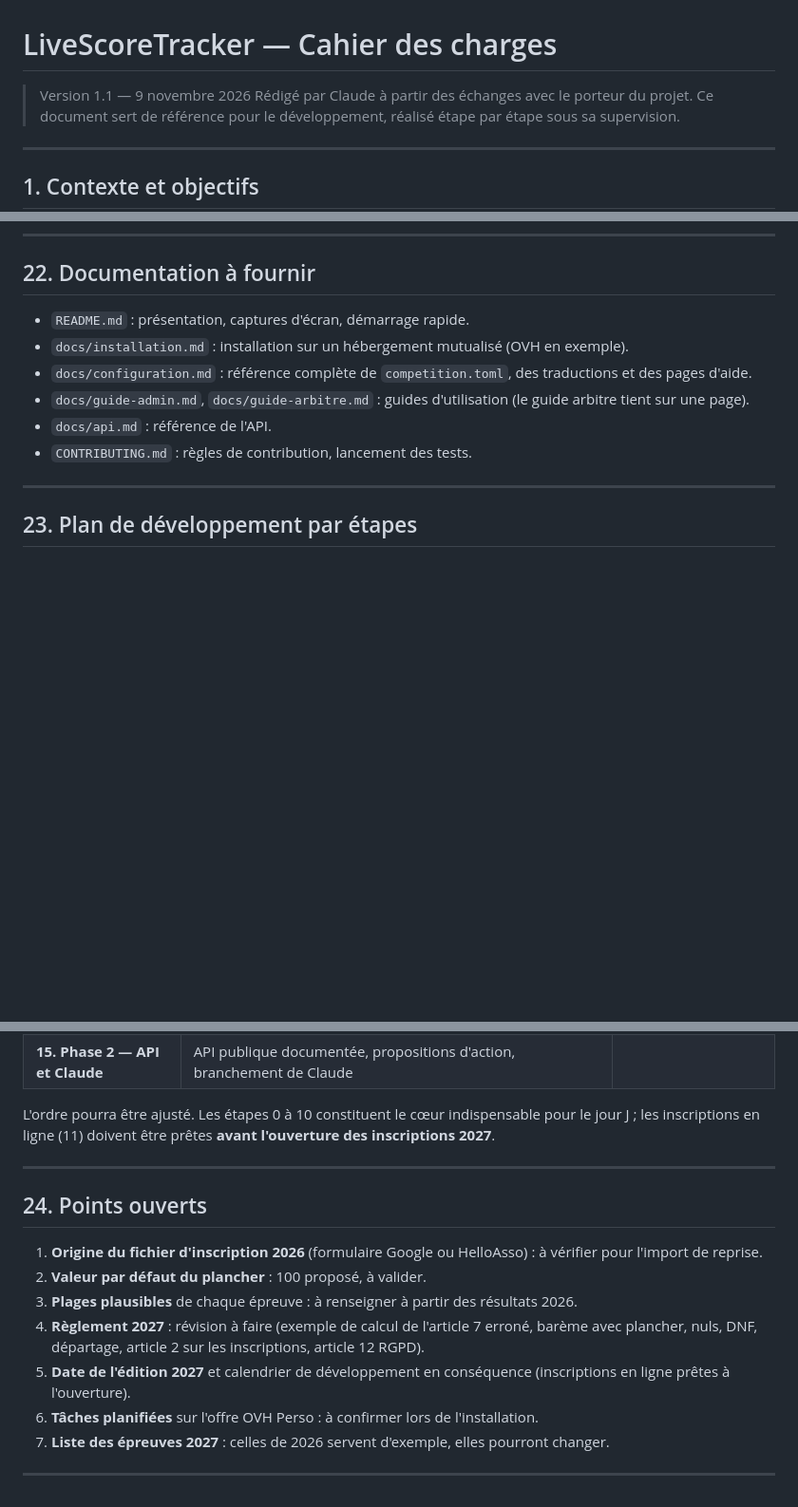
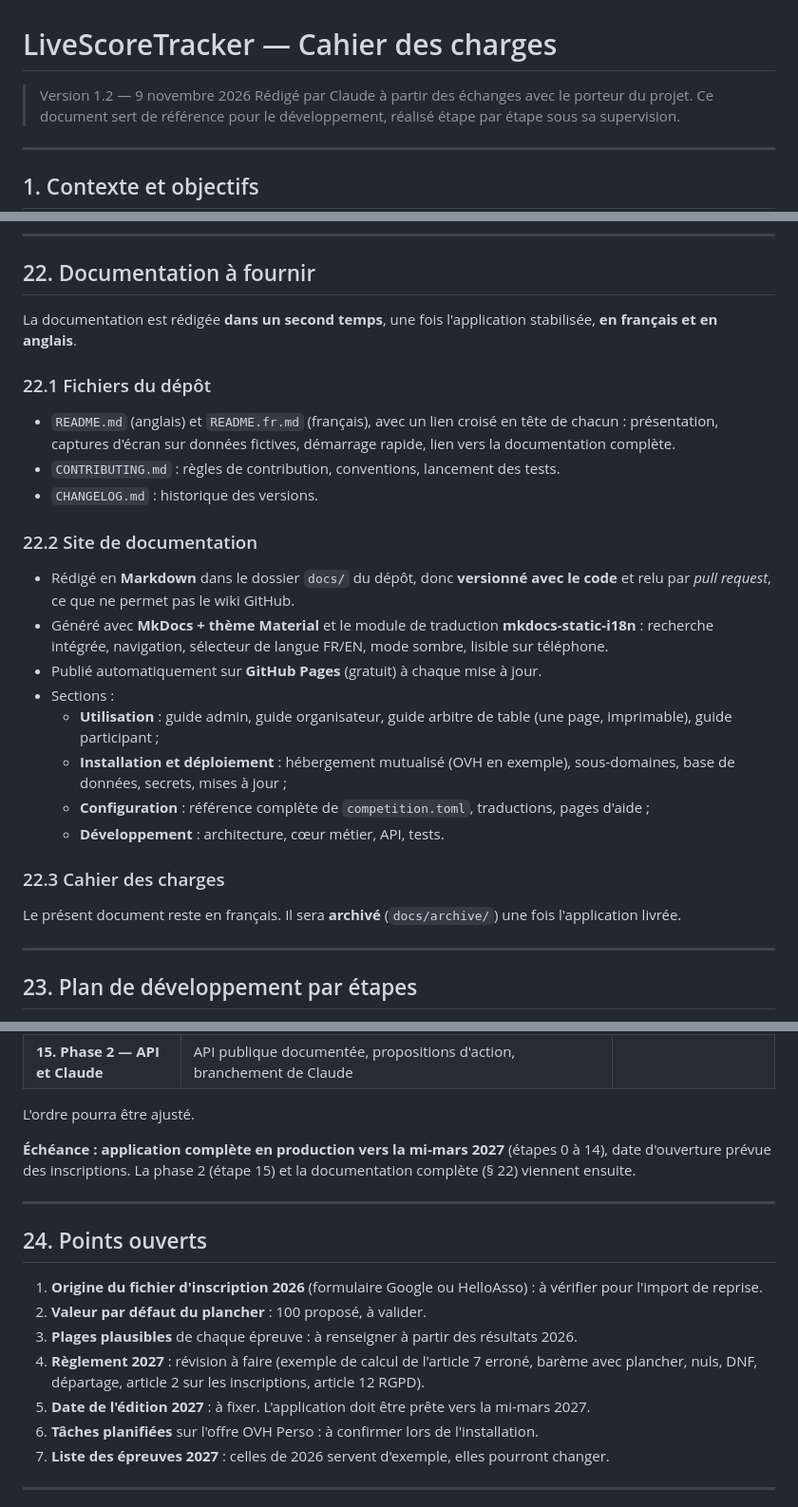
Before and after one commit to Skitourer/LiveScoreTracker, a Markdown page: CAHIER_DES_CHARGES.md, 3 parts joined by grey strips. Shown at 95% size. GitHub-like rendering; blank space fills up the shorter version.

Commit message:
docs: add documentation plan and March 2027 deadline to specification
Co-Authored-By: Claude Opus 5.5 <noreply@anthropic.com>
Claude-Session: https://claude.ai/code/session_011JNYwuToa1nXq8UZbHLmGB

```diff
--- a/CAHIER_DES_CHARGES.md
+++ b/CAHIER_DES_CHARGES.md
@@ -1,6 +1,6 @@
 # LiveScoreTracker — Cahier des charges
 
-> Version 1.1 — 9 novembre 2026
+> Version 1.2 — 9 novembre 2026
 > Rédigé par Claude à partir des échanges avec le porteur du projet.
 > Ce document sert de référence pour le développement, réalisé étape par étape sous sa supervision.
 
@@ -792,12 +792,28 @@ Le **cœur métier** (barème, essais nuls, modificateurs, départage, synchroni
 
 ## 22. Documentation à fournir
 
-- `README.md` : présentation, captures d'écran, démarrage rapide.
-- `docs/installation.md` : installation sur un hébergement mutualisé (OVH en exemple).
-- `docs/configuration.md` : référence complète de `competition.toml`, des traductions et des pages d'aide.
-- `docs/guide-admin.md`, `docs/guide-arbitre.md` : guides d'utilisation (le guide arbitre tient sur une page).
-- `docs/api.md` : référence de l'API.
-- `CONTRIBUTING.md` : règles de contribution, lancement des tests.
+La documentation est rédigée **dans un second temps**, une fois l'application stabilisée, **en français et en anglais**.
+
+### 22.1 Fichiers du dépôt
+
+- `README.md` (anglais) et `README.fr.md` (français), avec un lien croisé en tête de chacun : présentation, captures d'écran sur données fictives, démarrage rapide, lien vers la documentation complète.
+- `CONTRIBUTING.md` : règles de contribution, conventions, lancement des tests.
+- `CHANGELOG.md` : historique des versions.
+
+### 22.2 Site de documentation
+
+- Rédigé en **Markdown** dans le dossier `docs/` du dépôt, donc **versionné avec le code** et relu par *pull request*, ce que ne permet pas le wiki GitHub.
+- Généré avec **MkDocs + thème Material** et le module de traduction **mkdocs-static-i18n** : recherche intégrée, navigation, sélecteur de langue FR/EN, mode sombre, lisible sur téléphone.
+- Publié automatiquement sur **GitHub Pages** (gratuit) à chaque mise à jour.
+- Sections :
+  - **Utilisation** : guide admin, guide organisateur, guide arbitre de table (une page, imprimable), guide participant ;
+  - **Installation et déploiement** : hébergement mutualisé (OVH en exemple), sous-domaines, base de données, secrets, mises à jour ;
+  - **Configuration** : référence complète de `competition.toml`, traductions, pages d'aide ;
+  - **Développement** : architecture, cœur métier, API, tests.
+
+### 22.3 Cahier des charges
+
+Le présent document reste en français. Il sera **archivé** (`docs/archive/`) une fois l'application livrée.
 
 ---
 
@@ -824,7 +840,9 @@ Chaque étape est livrée sur une branche avec une *pull request*, déployée su
 | **14. Répétition générale** | Simulation grandeur nature avec des bénévoles, corrections | Go/no-go pour la production |
 | **15. Phase 2 — API et Claude** | API publique documentée, propositions d'action, branchement de Claude | |
 
-L'ordre pourra être ajusté. Les étapes 0 à 10 constituent le cœur indispensable pour le jour J ; les inscriptions en ligne (11) doivent être prêtes **avant l'ouverture des inscriptions 2027**.
+L'ordre pourra être ajusté.
+
+**Échéance : application complète en production vers la mi-mars 2027** (étapes 0 à 14), date d'ouverture prévue des inscriptions. La phase 2 (étape 15) et la documentation complète (§ 22) viennent ensuite.
 
 ---
 
@@ -834,7 +852,7 @@ L'ordre pourra être ajusté. Les étapes 0 à 10 constituent le cœur indispens
 2. **Valeur par défaut du plancher** : 100 proposé, à valider.
 3. **Plages plausibles** de chaque épreuve : à renseigner à partir des résultats 2026.
 4. **Règlement 2027** : révision à faire (exemple de calcul de l'article 7 erroné, barème avec plancher, nuls, DNF, départage, article 2 sur les inscriptions, article 12 RGPD).
-5. **Date de l'édition 2027** et calendrier de développement en conséquence (inscriptions en ligne prêtes à l'ouverture).
+5. **Date de l'édition 2027** : à fixer. L'application doit être prête vers la mi-mars 2027.
 6. **Tâches planifiées** sur l'offre OVH Perso : à confirmer lors de l'installation.
 7. **Liste des épreuves 2027** : celles de 2026 servent d'exemple, elles pourront changer.
 
```
